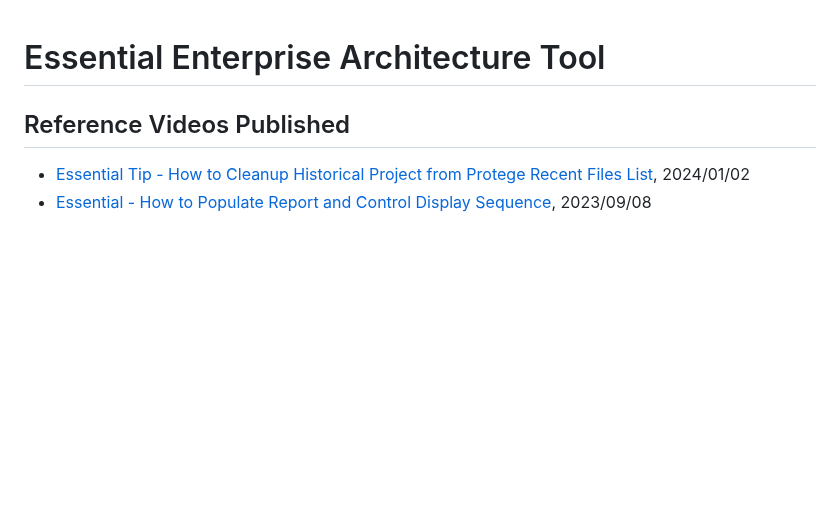
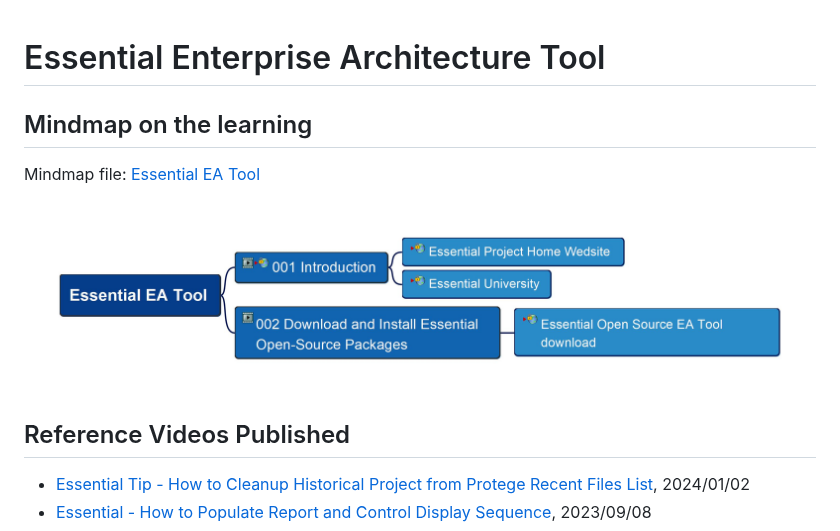
Before and after one commit to yasenstar/EA, a Markdown page: Essential_EA/README.md, the part around the change. Drawn GitHub-style; pictures changed too: Essential_EA/img/Essential-EA-Tool.jpg (added); blank space fills up the shorter version.

Commit message:
add mindmap

```diff
--- a/Essential_EA/README.md
+++ b/Essential_EA/README.md
@@ -1,5 +1,10 @@
 # Essential Enterprise Architecture Tool
 
+## Mindmap on the learning
+
+Mindmap file: [Essential EA Tool](./Essential-EA-Tool.mm)
+
+![mm](img/Essential-EA-Tool.jpg)
 
 ## Reference Videos Published
 
```
